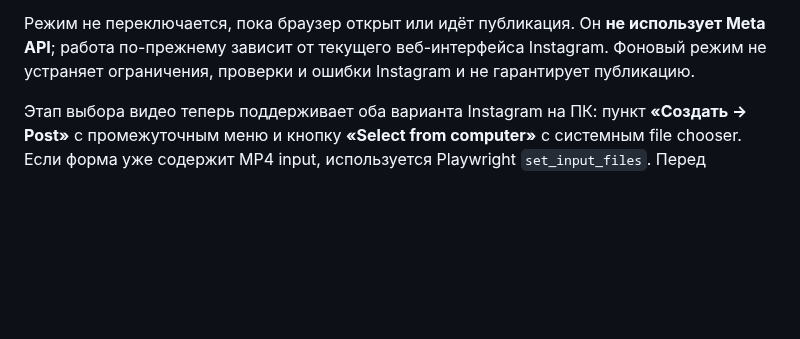
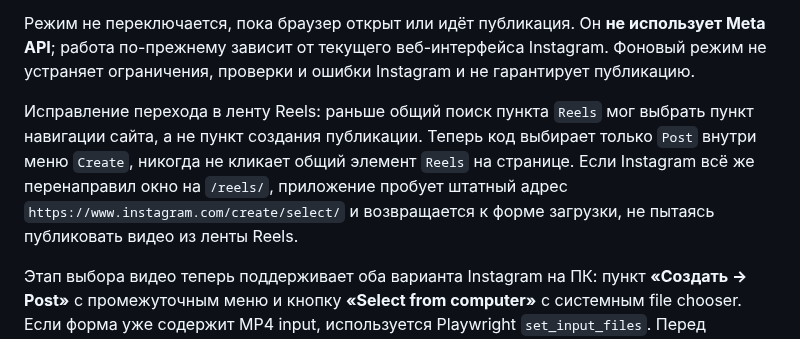
Before and after one commit to misha213123/postingttii, a Markdown page: README.md, the part around the change. Drawn GitHub-style; blank space fills up the shorter version.

Commit message:
Document Instagram Reels navigation fix and supported Create to Post flow

```diff
--- a/README.md
+++ b/README.md
@@ -487,6 +487,14 @@ PNG или WebP (до 8 МБ). Сервер PostingTTII сохраняет из
 веб-интерфейса Instagram. Фоновый режим не устраняет ограничения,
 проверки и ошибки Instagram и не гарантирует публикацию.
 
+Исправление перехода в ленту Reels: раньше общий поиск пункта `Reels`
+мог выбрать пункт навигации сайта, а не пункт создания публикации.
+Теперь код выбирает только `Post` внутри меню `Create`, никогда
+не кликает общий элемент `Reels` на странице. Если Instagram всё же
+перенаправил окно на `/reels/`, приложение пробует штатный адрес
+`https://www.instagram.com/create/select/` и возвращается к форме
+загрузки, не пытаясь публиковать видео из ленты Reels.
+
 Этап выбора видео теперь поддерживает оба варианта Instagram на ПК:
 пункт **«Создать → Post»** с промежуточным меню и кнопку
 **«Select from computer»** с системным file chooser. Если форма уже
```
